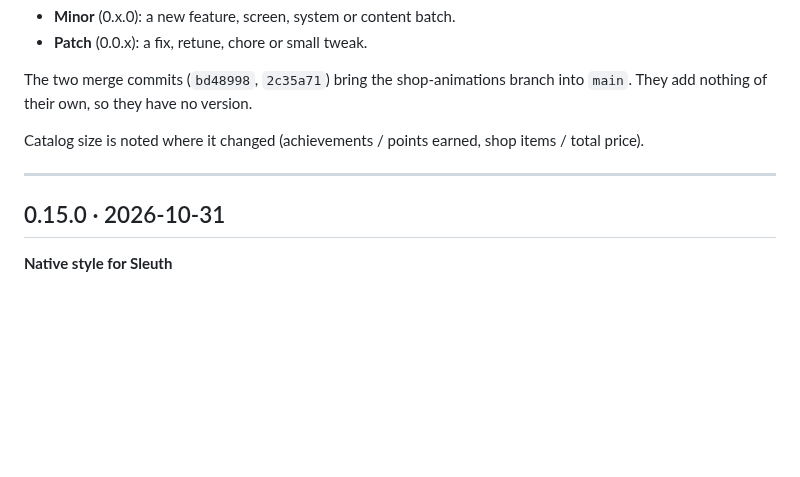
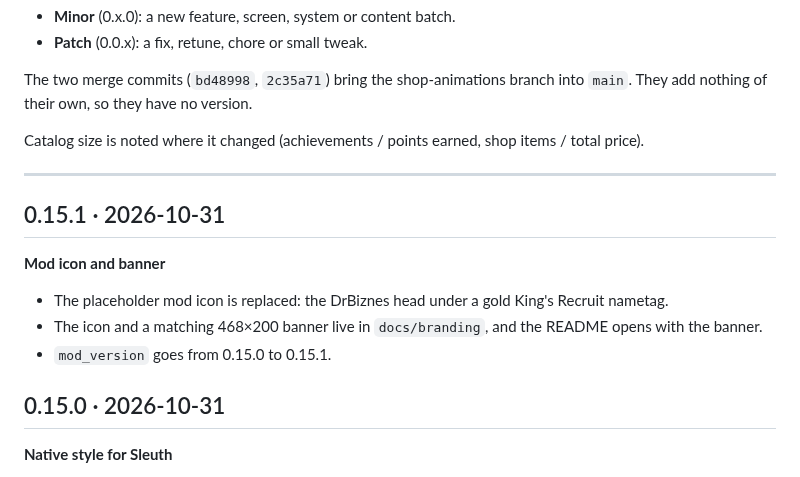
Before and after one commit to DrBiznes/WynnTitles, a Markdown page: docs/CHANGELOG.md, the part around the change. Drawn GitHub-style; blank space fills up the shorter version.

Commit message:
chore: add the mod icon and banner
Replaces the placeholder icon with the DrBiznes head under a King's Recruit
nametag, and adds a matching banner to the docs and README.

Co-Authored-By: Claude Opus 5.5 <noreply@anthropic.com>

```diff
--- a/docs/CHANGELOG.md
+++ b/docs/CHANGELOG.md
@@ -10,6 +10,13 @@ The two merge commits (`bd48998`, `2c35a71`) bring the shop-animations branch in
 Catalog size is noted where it changed (achievements / points earned, shop items / total price).
 
 ---
+
+## 0.15.1 · 2026-10-31
+**Mod icon and banner**
+
+- The placeholder mod icon is replaced: the DrBiznes head under a gold King's Recruit nametag.
+- The icon and a matching 468×200 banner live in `docs/branding`, and the README opens with the banner.
+- `mod_version` goes from 0.15.0 to 0.15.1.
 
 ## 0.15.0 · 2026-10-31
 **Native style for Sleuth**
```
Also changed, not shown: README.md (+2 -0 lines), docs/branding/banner.png (added), docs/branding/icon.png (added), 2 other files.
